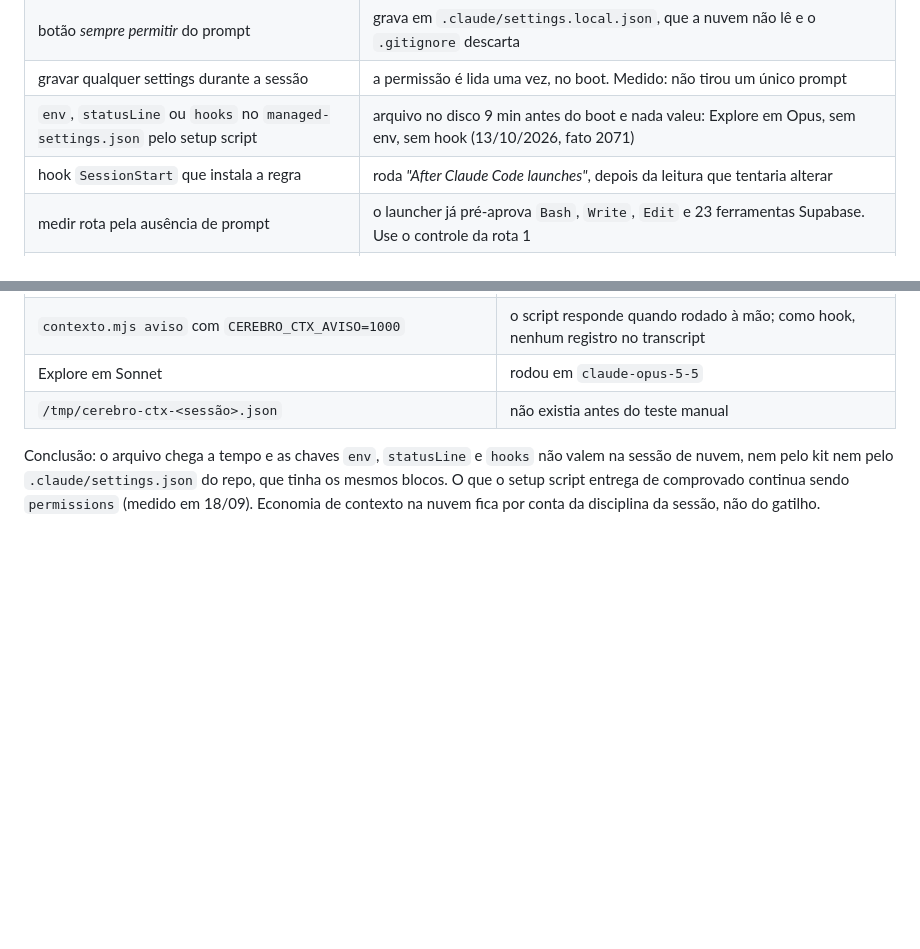
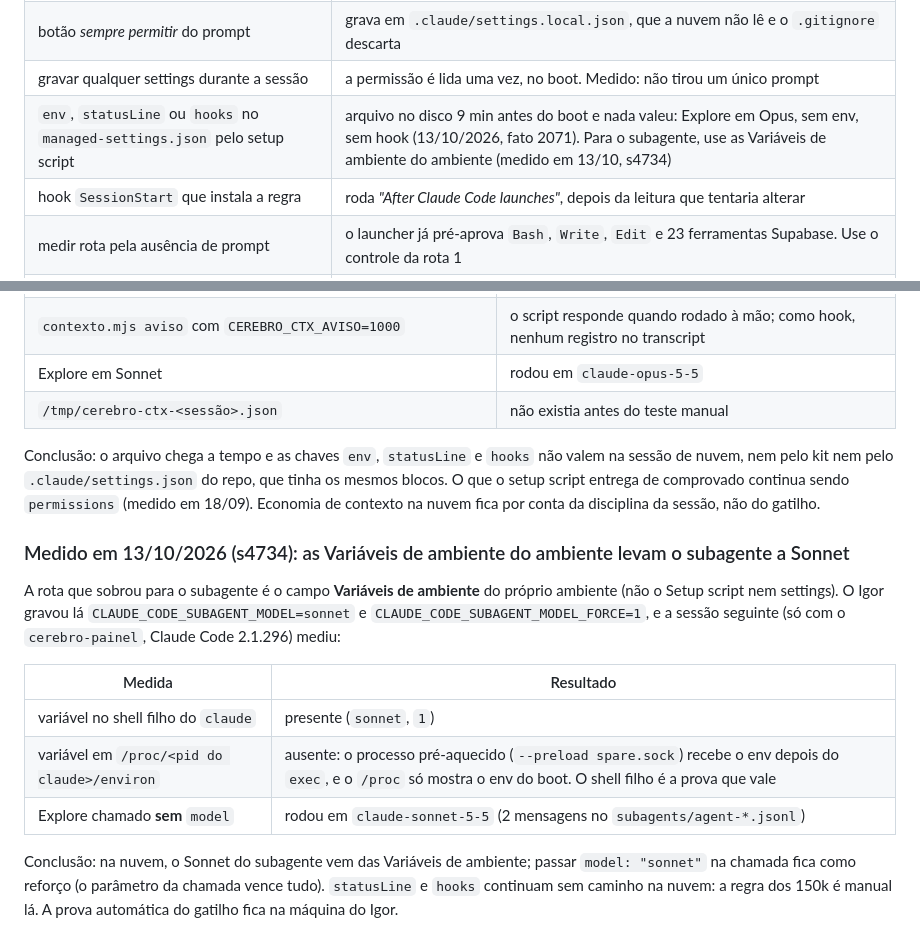
Before and after one commit to igorruiz1/cerebro-painel, a Markdown page: docs/permissoes.md, 2 parts joined by grey strips. Rendered like a GitHub page; blank space fills up the shorter version.

Commit message:
docs: subagente em Sonnet na nuvem pelas Variaveis de ambiente; regra do model como reforco (s4734, fato 2071) (#131)
Item 0 da s4734: com CLAUDE_CODE_SUBAGENT_MODEL=sonnet e _FORCE=1 nas Variaveis
de ambiente do ambiente, o Explore sem model rodou em claude-sonnet-5-5. statusLine
e hooks seguem sem caminho na nuvem: regra dos 150k e manual la.


Claude-Session: https://claude.ai/code/session_01UPXW6ho5nCXsyB8e2YNvnC

Co-authored-by: Claude <noreply@anthropic.com>

```diff
--- a/docs/permissoes.md
+++ b/docs/permissoes.md
@@ -423,7 +423,7 @@ história.
 | `~/.claude/settings.json` **da sua máquina** | sessão de nuvem: *"not read"*. O PR #7 nasceu morto para a nuvem. Não confunda com `/root/.claude/settings.json` **do container**, que é lido (rota 1) |
 | botão *sempre permitir* do prompt | grava em `.claude/settings.local.json`, que a nuvem não lê e o `.gitignore` descarta |
 | gravar qualquer settings durante a sessão | a permissão é lida uma vez, no boot. Medido: não tirou um único prompt |
-| `env`, `statusLine` ou `hooks` no `managed-settings.json` pelo setup script | arquivo no disco 9 min antes do boot e nada valeu: Explore em Opus, sem env, sem hook (13/10/2026, fato 2071) |
+| `env`, `statusLine` ou `hooks` no `managed-settings.json` pelo setup script | arquivo no disco 9 min antes do boot e nada valeu: Explore em Opus, sem env, sem hook (13/10/2026, fato 2071). Para o subagente, use as Variáveis de ambiente do ambiente (medido em 13/10, s4734) |
 | hook `SessionStart` que instala a regra | roda *"After Claude Code launches"*, depois da leitura que tentaria alterar |
 | medir rota pela ausência de prompt | o launcher já pré-aprova `Bash`, `Write`, `Edit` e 23 ferramentas Supabase. Use o controle da rota 1 |
 | sonda de permissão com `echo` | comando sem efeito colateral é aprovado sozinho, com ou sem regra |
@@ -677,3 +677,20 @@ Conclusão: o arquivo chega a tempo e as chaves `env`, `statusLine` e `hooks` n
 nem pelo kit nem pelo `.claude/settings.json` do repo, que tinha os mesmos blocos. O que o setup script entrega
 de comprovado continua sendo `permissions` (medido em 18/09). Economia de contexto na nuvem fica por conta
 da disciplina da sessão, não do gatilho.
+
+### Medido em 13/10/2026 (s4734): as Variáveis de ambiente do ambiente levam o subagente a Sonnet
+
+A rota que sobrou para o subagente é o campo **Variáveis de ambiente** do próprio ambiente (não o Setup
+script nem settings). O Igor gravou lá `CLAUDE_CODE_SUBAGENT_MODEL=sonnet` e
+`CLAUDE_CODE_SUBAGENT_MODEL_FORCE=1`, e a sessão seguinte (só com o `cerebro-painel`, Claude Code 2.1.296)
+mediu:
+
+| Medida | Resultado |
+| --- | --- |
+| variável no shell filho do `claude` | presente (`sonnet`, `1`) |
+| variável em `/proc/<pid do claude>/environ` | ausente: o processo pré-aquecido (`--preload spare.sock`) recebe o env depois do `exec`, e o `/proc` só mostra o env do boot. O shell filho é a prova que vale |
+| Explore chamado **sem** `model` | rodou em `claude-sonnet-5-5` (2 mensagens no `subagents/agent-*.jsonl`) |
+
+Conclusão: na nuvem, o Sonnet do subagente vem das Variáveis de ambiente; passar `model: "sonnet"` na
+chamada fica como reforço (o parâmetro da chamada vence tudo). `statusLine` e `hooks` continuam sem caminho
+na nuvem: a regra dos 150k é manual lá. A prova automática do gatilho fica na máquina do Igor.
```
Also changed, not shown: CLAUDE.md (+6 -2 lines).
